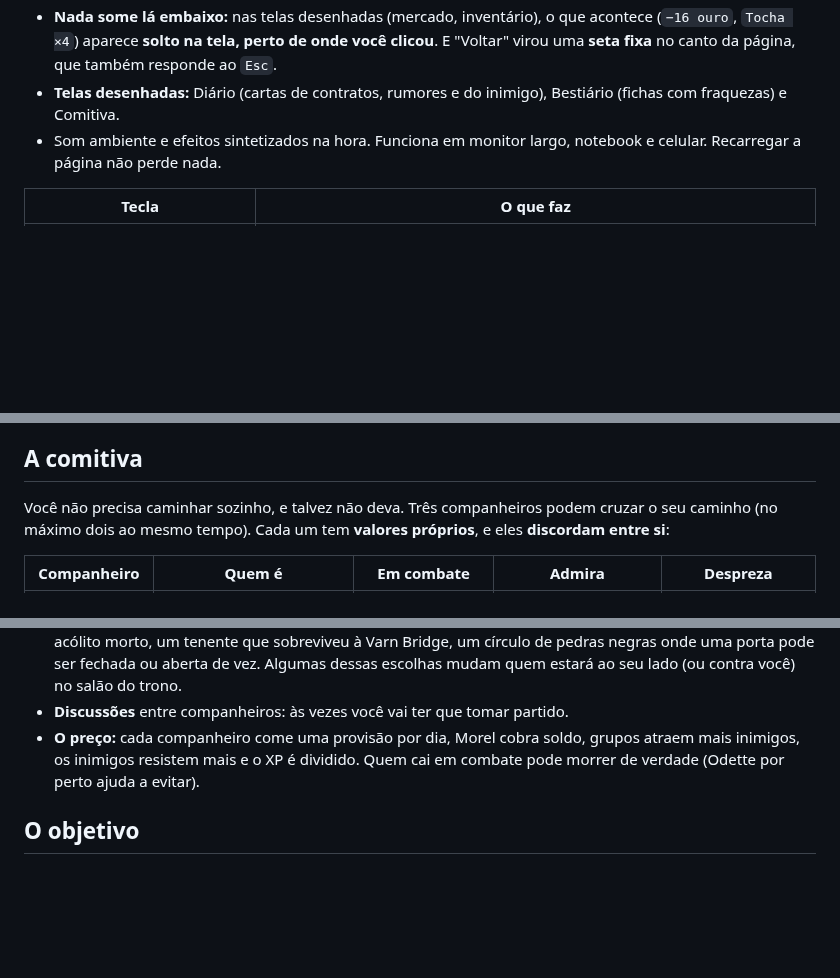
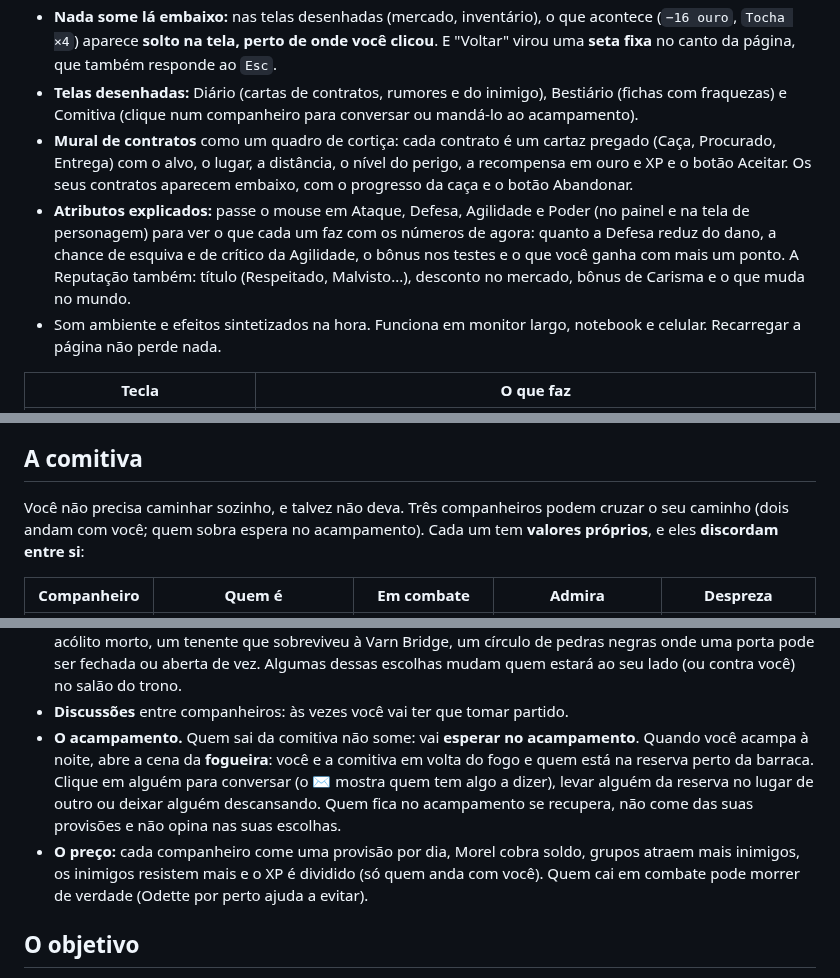
Before and after one commit to Burbb/teste2, a Markdown page: README.md, 3 parts joined by grey strips. Drawn GitHub-style; blank space fills up the shorter version.

```diff
--- a/README.md
+++ b/README.md
@@ -108,7 +112,16 @@ nos títulos, Pixelify Sans no texto, Jersey 15 nos números.
   (`−16 ouro`, `Tocha ×4`) aparece **solto na tela, perto de onde você clicou**. E "Voltar" virou
   uma **seta fixa** no canto da página, que também responde ao `Esc`.
 - **Telas desenhadas:** Diário (cartas de contratos, rumores e do inimigo), Bestiário (fichas
-  com fraquezas) e Comitiva.
+  com fraquezas) e Comitiva (clique num companheiro para conversar ou mandá-lo ao acampamento).
+- **Mural de contratos** como um quadro de cortiça: cada contrato é um cartaz pregado (Caça,
+  Procurado, Entrega) com o alvo, o lugar, a distância, o nível do perigo, a recompensa em
+  ouro e XP e o botão Aceitar. Os seus contratos aparecem embaixo, com o progresso da caça e o
+  botão Abandonar.
+- **Atributos explicados:** passe o mouse em Ataque, Defesa, Agilidade e Poder (no painel e na
+  tela de personagem) para ver o que cada um faz com os números de agora: quanto a Defesa
+  reduz do dano, a chance de esquiva e de crítico da Agilidade, o bônus nos testes e o que
+  você ganha com mais um ponto. A Reputação também: título (Respeitado, Malvisto...), desconto
+  no mercado, bônus de Carisma e o que muda no mundo.
 - Som ambiente e efeitos sintetizados na hora. Funciona em monitor largo, notebook e celular.
   Recarregar a página não perde nada.
 
@@ -138,7 +151,7 @@ e mão secundária. A mochila guarda 12 itens.
 ## A comitiva
 
 Você não precisa caminhar sozinho, e talvez não deva. Três companheiros podem cruzar o seu caminho
-(no máximo dois ao mesmo tempo). Cada um tem **valores próprios**, e eles **discordam entre si**:
+(dois andam com você; quem sobra espera no acampamento). Cada um tem **valores próprios**, e eles **discordam entre si**:
 
 | Companheiro | Quem é | Em combate | Admira | Despreza |
 |---|---|---|---|---|
@@ -157,8 +170,13 @@ Você não precisa caminhar sozinho, e talvez não deva. Três companheiros pode
   negras onde uma porta pode ser fechada ou aberta de vez. Algumas dessas escolhas mudam
   quem estará ao seu lado (ou contra você) no salão do trono.
 - **Discussões** entre companheiros: às vezes você vai ter que tomar partido.
+- **O acampamento.** Quem sai da comitiva não some: vai **esperar no acampamento**. Quando
+  você acampa à noite, abre a cena da **fogueira**: você e a comitiva em volta do fogo e quem
+  está na reserva perto da barraca. Clique em alguém para conversar (o ✉ mostra quem tem algo
+  a dizer), levar alguém da reserva no lugar de outro ou deixar alguém descansando. Quem fica
+  no acampamento se recupera, não come das suas provisões e não opina nas suas escolhas.
 - **O preço:** cada companheiro come uma provisão por dia, Morel cobra soldo, grupos
-  atraem mais inimigos, os inimigos resistem mais e o XP é dividido. Quem cai em combate
+  atraem mais inimigos, os inimigos resistem mais e o XP é dividido (só quem anda com você). Quem cai em combate
   pode morrer de verdade (Odette por perto ajuda a evitar).
 
 ## O objetivo
```
Also changed, not shown: other parts of README.md (+5 -1 lines), docs/fogueira.png (added), docs/inventario.png, docs/mural.png (added), 11 other files.
